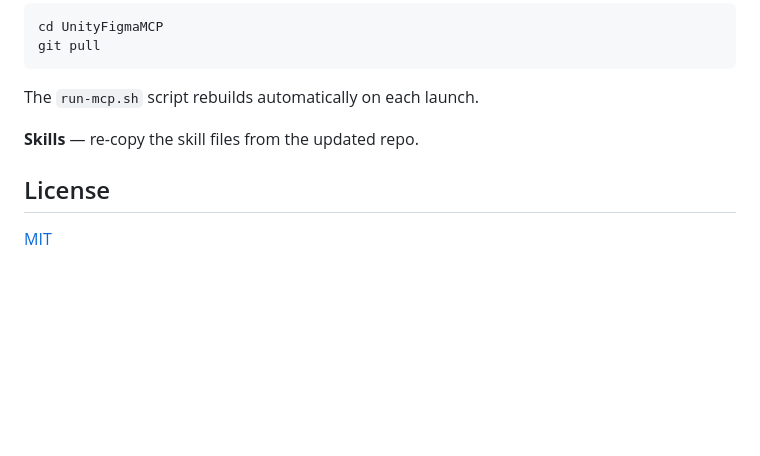
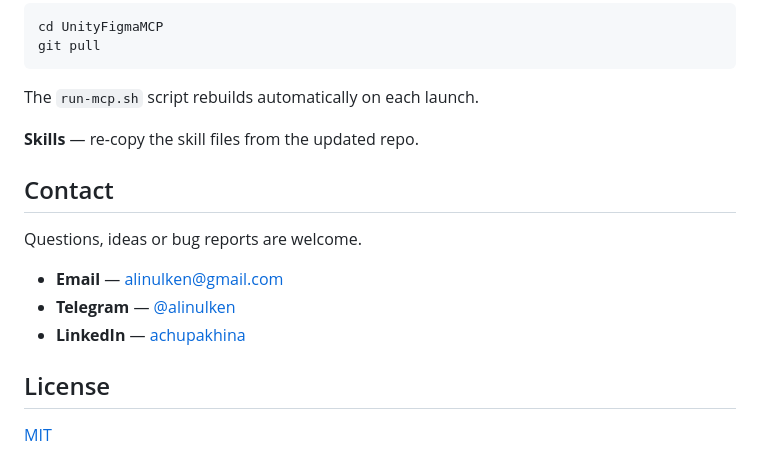
Before and after one commit to chav0/UnityFigmaMCP, a Markdown page: README.md, the part around the change. GitHub-like rendering; blank space fills up the shorter version.

Commit message:
Add contact block

```diff
--- a/README.md
+++ b/README.md
@@ -207,6 +207,14 @@ The `run-mcp.sh` script rebuilds automatically on each launch.
 
 **Skills** — re-copy the skill files from the updated repo.
 
+## Contact
+
+Questions, ideas or bug reports are welcome.
+
+- **Email** — [alinulken@gmail.com](mailto:alinulken@gmail.com)
+- **Telegram** — [@alinulken](https://t.me/alinulken)
+- **LinkedIn** — [achupakhina](https://www.linkedin.com/in/achupakhina/)
+
 ## License
 
 [MIT](LICENSE)
```
